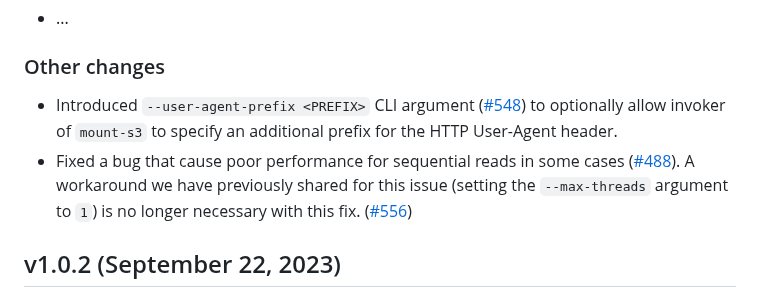
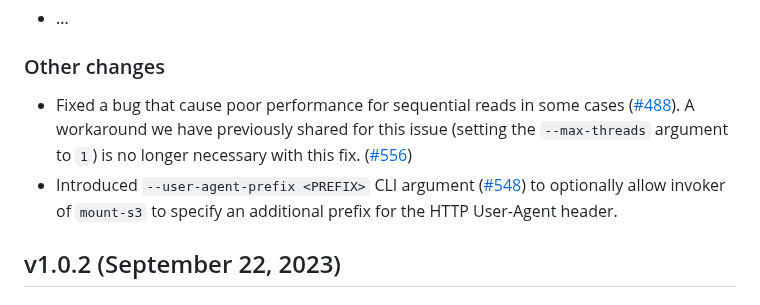
Before and after one commit to awslabs/mountpoint-s3, a Markdown page: mountpoint-s3/CHANGELOG.md, the part around the change. Rendered like a GitHub page.

Commit message:
Fix mountpoint-s3 CHANGELOG.md order
Signed-off-by: Daniel Carl Jones <djonesoa@amazon.com>

```diff
--- a/mountpoint-s3/CHANGELOG.md
+++ b/mountpoint-s3/CHANGELOG.md
@@ -4,8 +4,8 @@
 * ...
 
 ### Other changes
+* Fixed a bug that cause poor performance for sequential reads in some cases ([#488](https://github.com/awslabs/mountpoint-s3/pull/488)). A workaround we have previously shared for this issue (setting the `--max-threads` argument to `1`) is no longer necessary with this fix. ([#556](https://github.com/awslabs/mountpoint-s3/pull/556))
 * Introduced `--user-agent-prefix <PREFIX>` CLI argument ([#548](https://github.com/awslabs/mountpoint-s3/pull/548)) to optionally allow invoker of `mount-s3` to specify an additional prefix for the HTTP User-Agent header.
-* Fixed a bug that cause poor performance for sequential reads in some cases ([#488](https://github.com/awslabs/mountpoint-s3/pull/488)). A workaround we have previously shared for this issue (setting the `--max-threads` argument to `1`) is no longer necessary with this fix. ([#556](https://github.com/awslabs/mountpoint-s3/pull/556))
 
 ## v1.0.2 (September 22, 2023)
 
```
